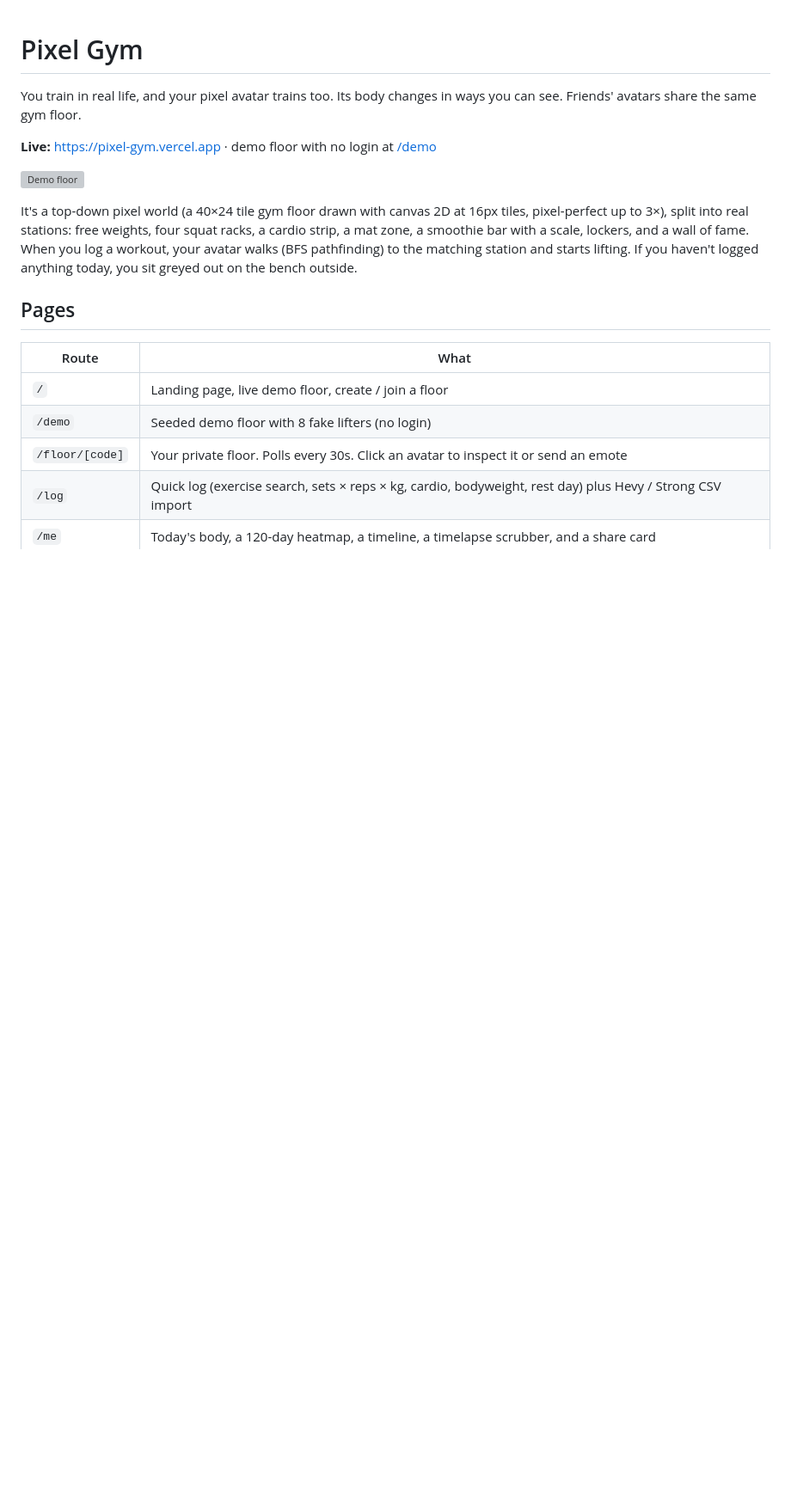
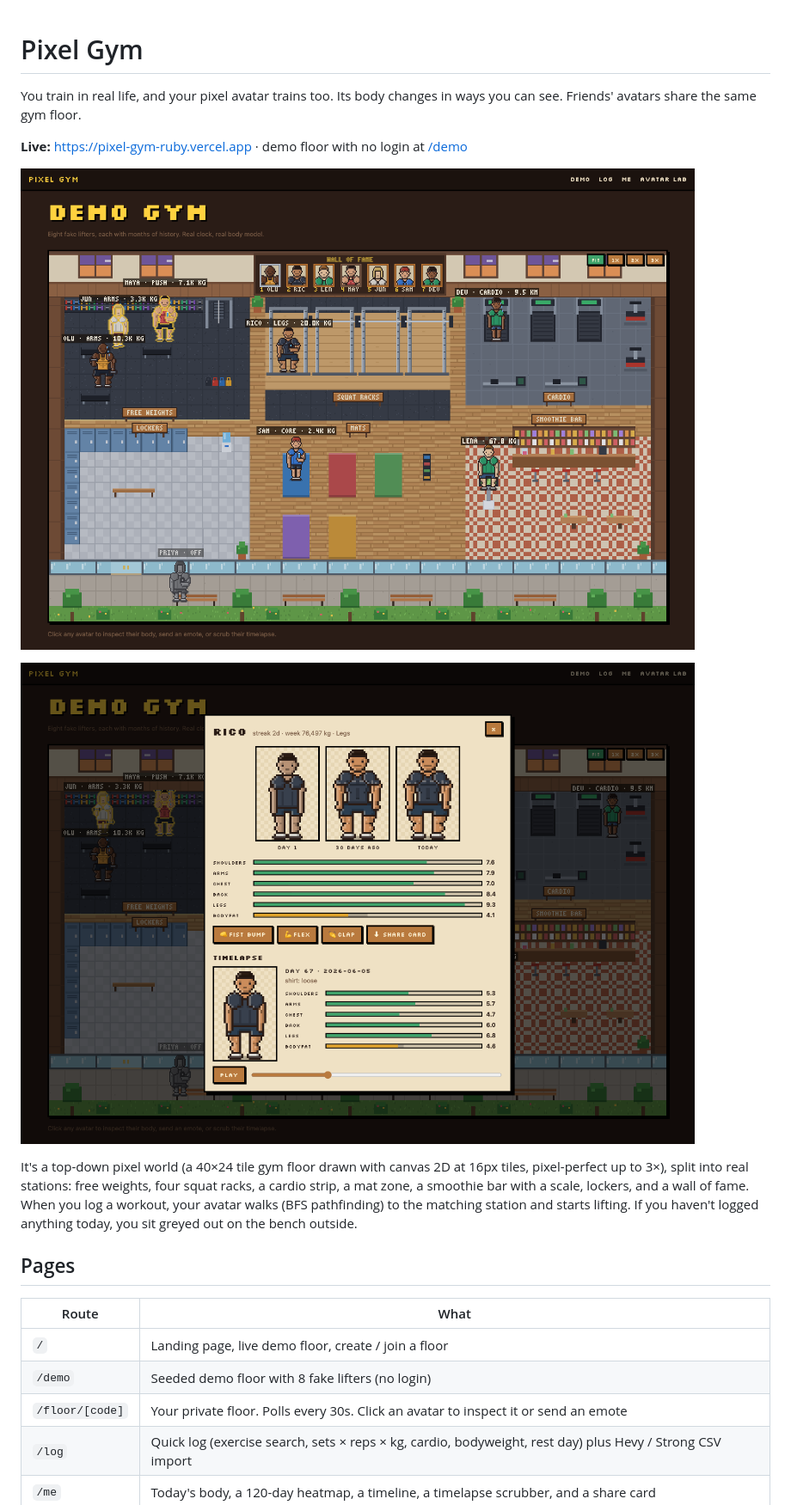
Before and after one commit to Sukrittt/pixel-gym, a Markdown page: README.md, the part around the change. Shown at 86% size. Drawn GitHub-style; pictures changed too: docs/screenshots/demo-floor.png (added), docs/screenshots/inspection-card.png (added); blank space fills up the shorter version; grey boxes are pictures that could not be loaded.

Commit message:
docs: production screenshots and live URL
Co-Authored-By: Claude Opus 5.5 <noreply@anthropic.com>

```diff
--- a/README.md
+++ b/README.md
@@ -2,9 +2,11 @@
 
 You train in real life, and your pixel avatar trains too. Its body changes in ways you can see. Friends' avatars share the same gym floor.
 
-**Live:** https://pixel-gym.vercel.app · demo floor with no login at [/demo](https://pixel-gym.vercel.app/demo)
+**Live:** https://pixel-gym-ruby.vercel.app · demo floor with no login at [/demo](https://pixel-gym-ruby.vercel.app/demo)
 
 ![Demo floor](docs/screenshots/demo-floor.png)
+
+![Inspection card](docs/screenshots/inspection-card.png)
 
 It's a top-down pixel world (a 40×24 tile gym floor drawn with canvas 2D at 16px tiles, pixel-perfect up to 3×), split into real stations: free weights, four squat racks, a cardio strip, a mat zone, a smoothie bar with a scale, lockers, and a wall of fame. When you log a workout, your avatar walks (BFS pathfinding) to the matching station and starts lifting. If you haven't logged anything today, you sit greyed out on the bench outside.
 
```
Also changed, not shown: docs/screenshots/avatar-lab.png (added), docs/screenshots/landing.png (added).
